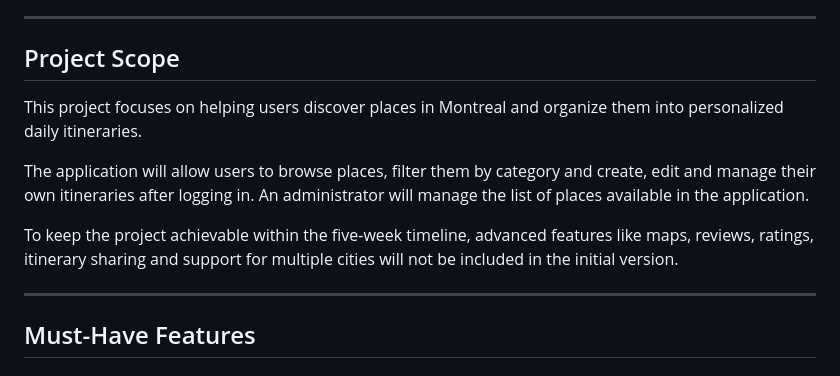
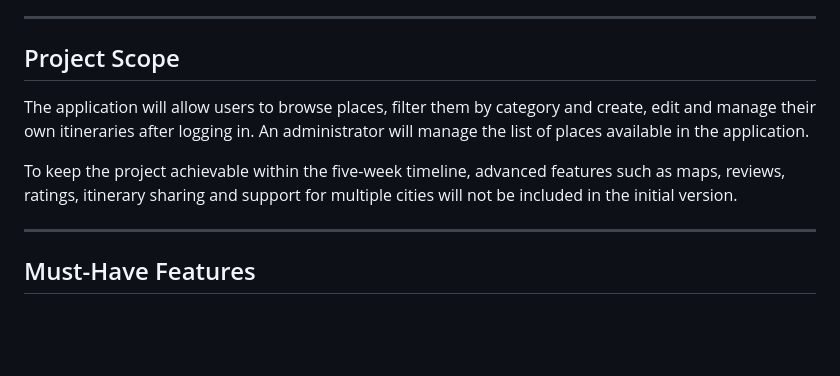
Before and after one commit to saiabbirame/582-32W-VA, a Markdown page: planning/ProjectPlanning.md, the part around the change. Drawn GitHub-style; blank space fills up the shorter version.

Commit message:
Update project scope

```diff
--- a/planning/ProjectPlanning.md
+++ b/planning/ProjectPlanning.md
@@ -52,11 +52,9 @@ An administrator can add, edit and delete the places available in the applicatio
 
 ---
 ## Project Scope
-This project focuses on helping users discover places in Montreal and organize them into personalized daily itineraries.
-
 The application will allow users to browse places, filter them by category and create, edit and manage their own itineraries after logging in. An administrator will manage the list of places available in the application.
 
-To keep the project achievable within the five-week timeline, advanced features like maps, reviews, ratings, itinerary sharing and support for multiple cities will not be included in the initial version.
+To keep the project achievable within the five-week timeline, advanced features such as maps, reviews, ratings, itinerary sharing and support for multiple cities will not be included in the initial version.
 
 ---
 ## Must-Have Features
```
